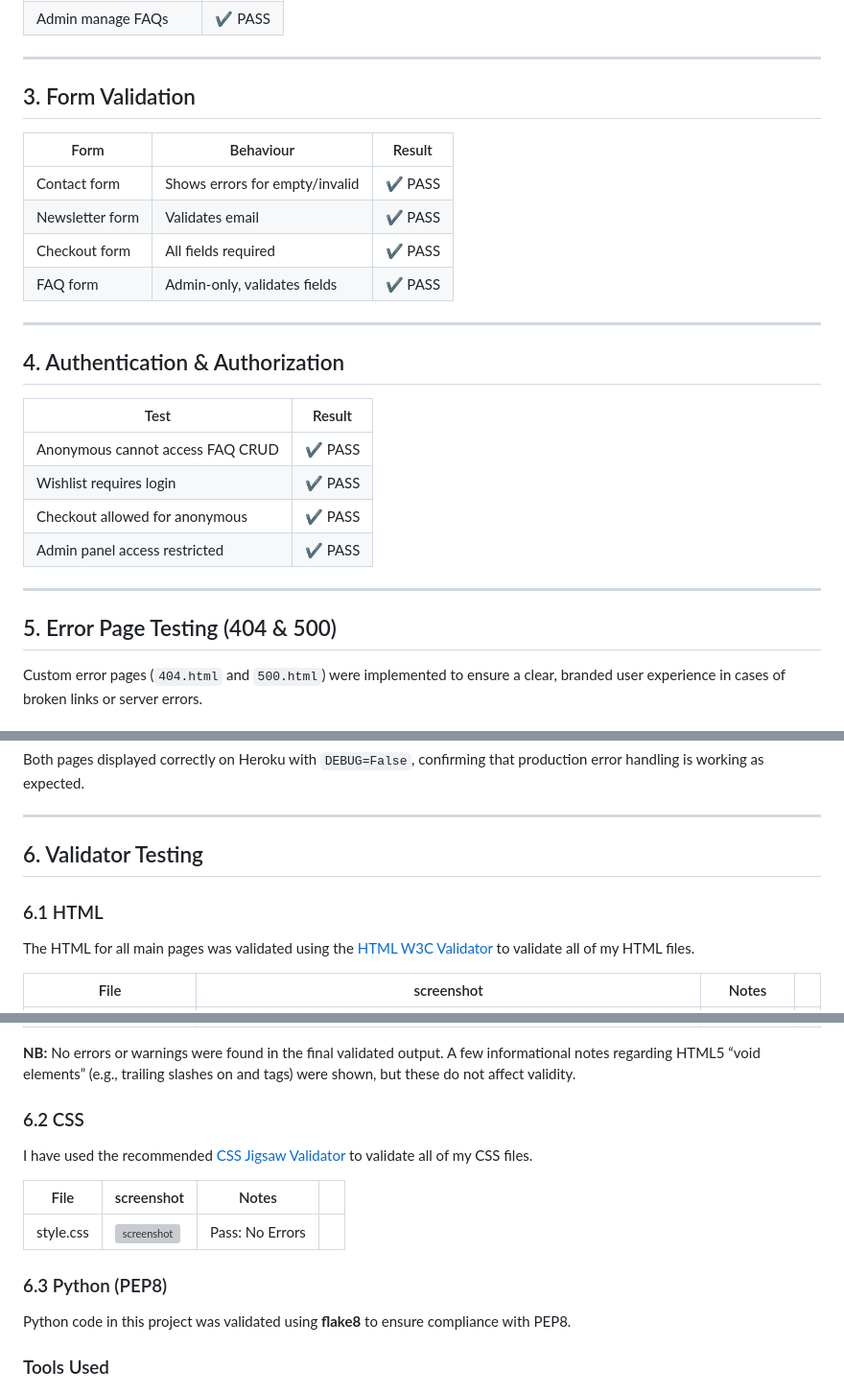
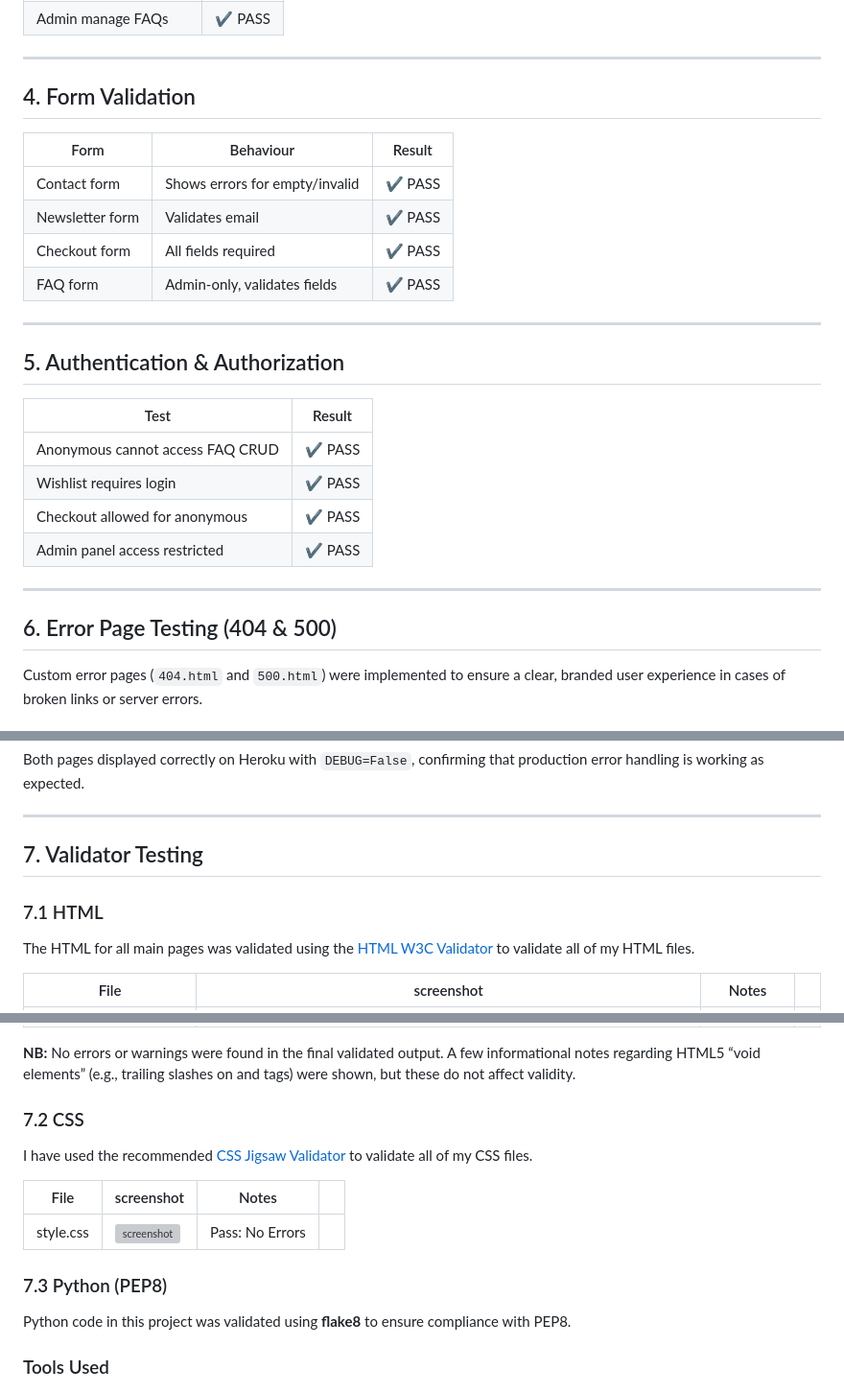
Before and after one commit to reubenja77/local_candle_co, a Markdown page: TESTING.md, 3 parts joined by grey strips. Shown: that part at 96% size. Drawn GitHub-style; grey boxes are pictures that could not be loaded.

Commit message:
docs(testing): Minor improvements to testing documents

```diff
--- a/TESTING.md
+++ b/TESTING.md
@@ -211,7 +211,7 @@ All manual tests were completed using:
 
 ---
 
-## 3. Form Validation
+## 4. Form Validation
 
 | Form | Behaviour | Result |
 |-------|-------------|---------|
@@ -222,7 +222,7 @@ All manual tests were completed using:
 
 ---
 
-## 4. Authentication & Authorization
+## 5. Authentication & Authorization
 
 | Test | Result |
 |------|--------|
@@ -233,7 +233,7 @@ All manual tests were completed using:
 
 ---
 
-## 5. Error Page Testing (404 & 500)
+## 6. Error Page Testing (404 & 500)
 
 Custom error pages (`404.html` and `500.html`) were implemented to ensure a clear, branded user experience in cases of broken links or server errors.
 
@@ -256,9 +256,9 @@ Both pages displayed correctly on Heroku with `DEBUG=False`, confirming that pro
 
 ---
 
-## 6. Validator Testing
+## 7. Validator Testing
 
-### 6.1 HTML
+### 7.1 HTML
 
 The HTML for all main pages was validated using the [HTML W3C Validator](https://validator.w3.org) to validate all of my HTML files.
 
@@ -279,7 +279,7 @@ The HTML for all main pages was validated using the [HTML W3C Validator](https:/
 | 500 error.html | ![screenshot](static/images/500-validation-html.png) | Pass: No Errors |
 **NB:** No errors or warnings were found in the final validated output. A few informational notes regarding HTML5 “void elements” (e.g., trailing slashes on <meta> and <link> tags) were shown, but these do not affect validity.
 
-### 6.2 CSS
+### 7.2 CSS
 
 I have used the recommended [CSS Jigsaw Validator](https://jigsaw.w3.org/css-validator) to validate all of my CSS files.
 
@@ -287,7 +287,7 @@ I have used the recommended [CSS Jigsaw Validator](https://jigsaw.w3.org/css-val
 | --- | --- | --- | ----------------------------------------------------------------------------------------------------------|
 | style.css  | ![screenshot](static/images/css-validation.png) |  Pass: No Errors |
 
-### 6.3 Python (PEP8)
+### 7.3 Python (PEP8)
 
 Python code in this project was validated using **flake8** to ensure compliance with PEP8.
 
```
Also changed, not shown: other parts of TESTING.md (+8 -8 lines).
